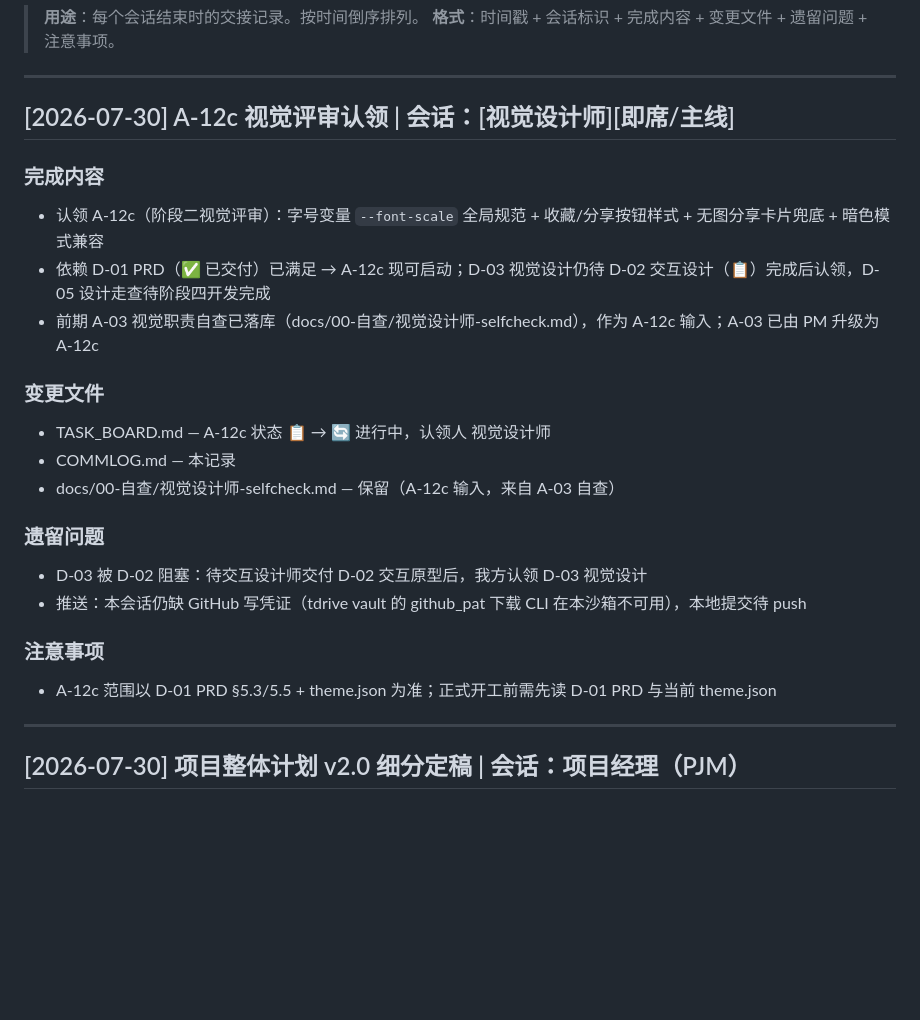
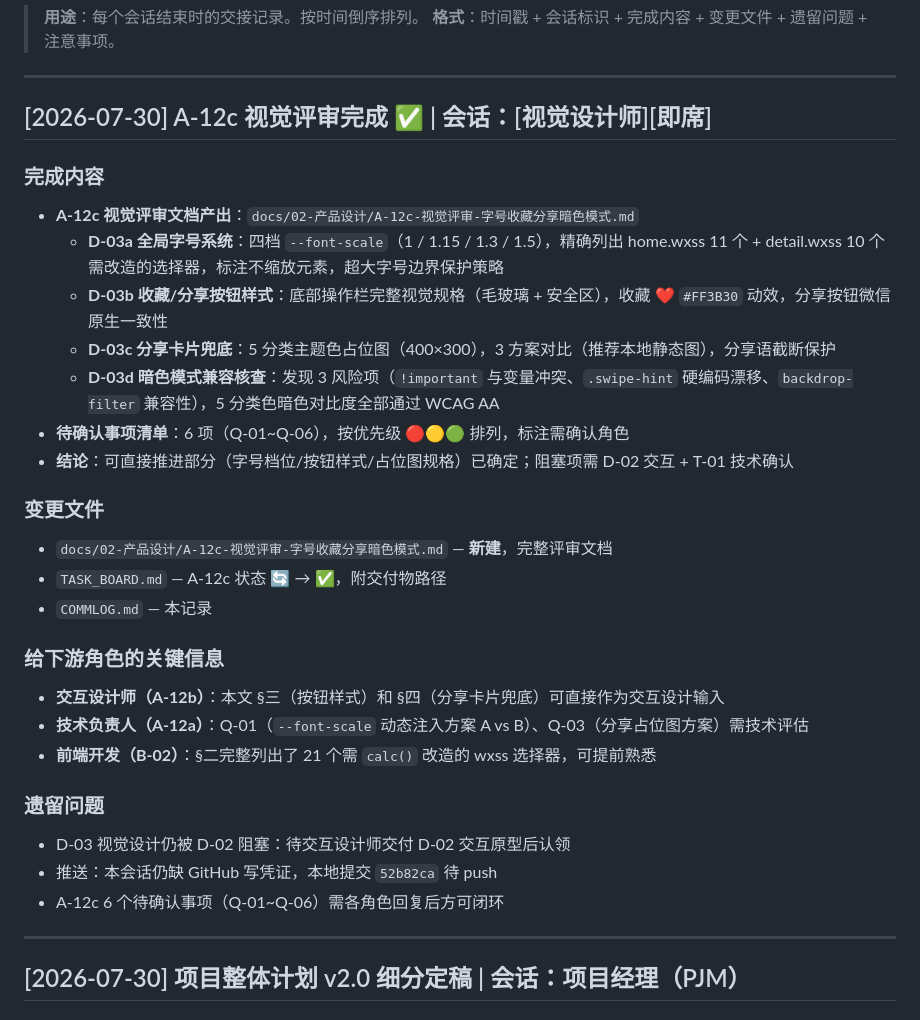
Before and after one commit to tengfeizhao1219/One-News, a Markdown page: COMMLOG.md, the part around the change. Rendered like a GitHub page; blank space fills up the shorter version.

Commit message:
docs(ui): A-12c 视觉评审完成 + 看板/日志同步

```diff
--- a/COMMLOG.md
+++ b/COMMLOG.md
@@ -5,24 +5,31 @@
 
 ---
 
-## [2026-07-30] A-12c 视觉评审认领 | 会话：[视觉设计师][即席/主线]
+## [2026-07-30] A-12c 视觉评审完成 ✅ | 会话：[视觉设计师][即席]
 
 ### 完成内容
-- 认领 A-12c（阶段二视觉评审）：字号变量 `--font-scale` 全局规范 + 收藏/分享按钮样式 + 无图分享卡片兜底 + 暗色模式兼容
-- 依赖 D-01 PRD（✅ 已交付）已满足 → A-12c 现可启动；D-03 视觉设计仍待 D-02 交互设计（📋）完成后认领，D-05 设计走查待阶段四开发完成
-- 前期 A-03 视觉职责自查已落库（docs/00-自查/视觉设计师-selfcheck.md），作为 A-12c 输入；A-03 已由 PM 升级为 A-12c
+- **A-12c 视觉评审文档产出**：`docs/02-产品设计/A-12c-视觉评审-字号收藏分享暗色模式.md`
+  - **D-03a 全局字号系统**：四档 `--font-scale`（1 / 1.15 / 1.3 / 1.5），精确列出 home.wxss 11 个 + detail.wxss 10 个需改造的选择器，标注不缩放元素，超大字号边界保护策略
+  - **D-03b 收藏/分享按钮样式**：底部操作栏完整视觉规格（毛玻璃 + 安全区），收藏 ❤️ `#FF3B30` 动效，分享按钮微信原生一致性
+  - **D-03c 分享卡片兜底**：5 分类主题色占位图（400×300），3 方案对比（推荐本地静态图），分享语截断保护
+  - **D-03d 暗色模式兼容核查**：发现 3 风险项（`!important` 与变量冲突、`.swipe-hint` 硬编码漂移、`backdrop-filter` 兼容性），5 分类色暗色对比度全部通过 WCAG AA
+- **待确认事项清单**：6 项（Q-01~Q-06），按优先级 🔴🟡🟢 排列，标注需确认角色
+- **结论**：可直接推进部分（字号档位/按钮样式/占位图规格）已确定；阻塞项需 D-02 交互 + T-01 技术确认
 
 ### 变更文件
-- TASK_BOARD.md — A-12c 状态 📋 → 🔄 进行中，认领人 视觉设计师
-- COMMLOG.md — 本记录
-- docs/00-自查/视觉设计师-selfcheck.md — 保留（A-12c 输入，来自 A-03 自查）
+- `docs/02-产品设计/A-12c-视觉评审-字号收藏分享暗色模式.md` — **新建**，完整评审文档
+- `TASK_BOARD.md` — A-12c 状态 🔄 → ✅，附交付物路径
+- `COMMLOG.md` — 本记录
+
+### 给下游角色的关键信息
+- **交互设计师（A-12b）**：本文 §三（按钮样式）和 §四（分享卡片兜底）可直接作为交互设计输入
+- **技术负责人（A-12a）**：Q-01（`--font-scale` 动态注入方案 A vs B）、Q-03（分享占位图方案）需技术评估
+- **前端开发（B-02）**：§二完整列出了 21 个需 `calc()` 改造的 wxss 选择器，可提前熟悉
 
 ### 遗留问题
-- D-03 被 D-02 阻塞：待交互设计师交付 D-02 交互原型后，我方认领 D-03 视觉设计
-- 推送：本会话仍缺 GitHub 写凭证（tdrive vault 的 github_pat 下载 CLI 在本沙箱不可用），本地提交待 push
-
-### 注意事项
-- A-12c 范围以 D-01 PRD §5.3/5.5 + theme.json 为准；正式开工前需先读 D-01 PRD 与当前 theme.json
+- D-03 视觉设计仍被 D-02 阻塞：待交互设计师交付 D-02 交互原型后认领
+- 推送：本会话仍缺 GitHub 写凭证，本地提交 `52b82ca` 待 push
+- A-12c 6 个待确认事项（Q-01~Q-06）需各角色回复后方可闭环
 
 ---
 
```
Also changed, not shown: TASK_BOARD.md (+1 -1 lines), docs/02-产品设计/A-12c-视觉评审-字号收藏分享暗色模式.md (added, +536 -0 lines).
